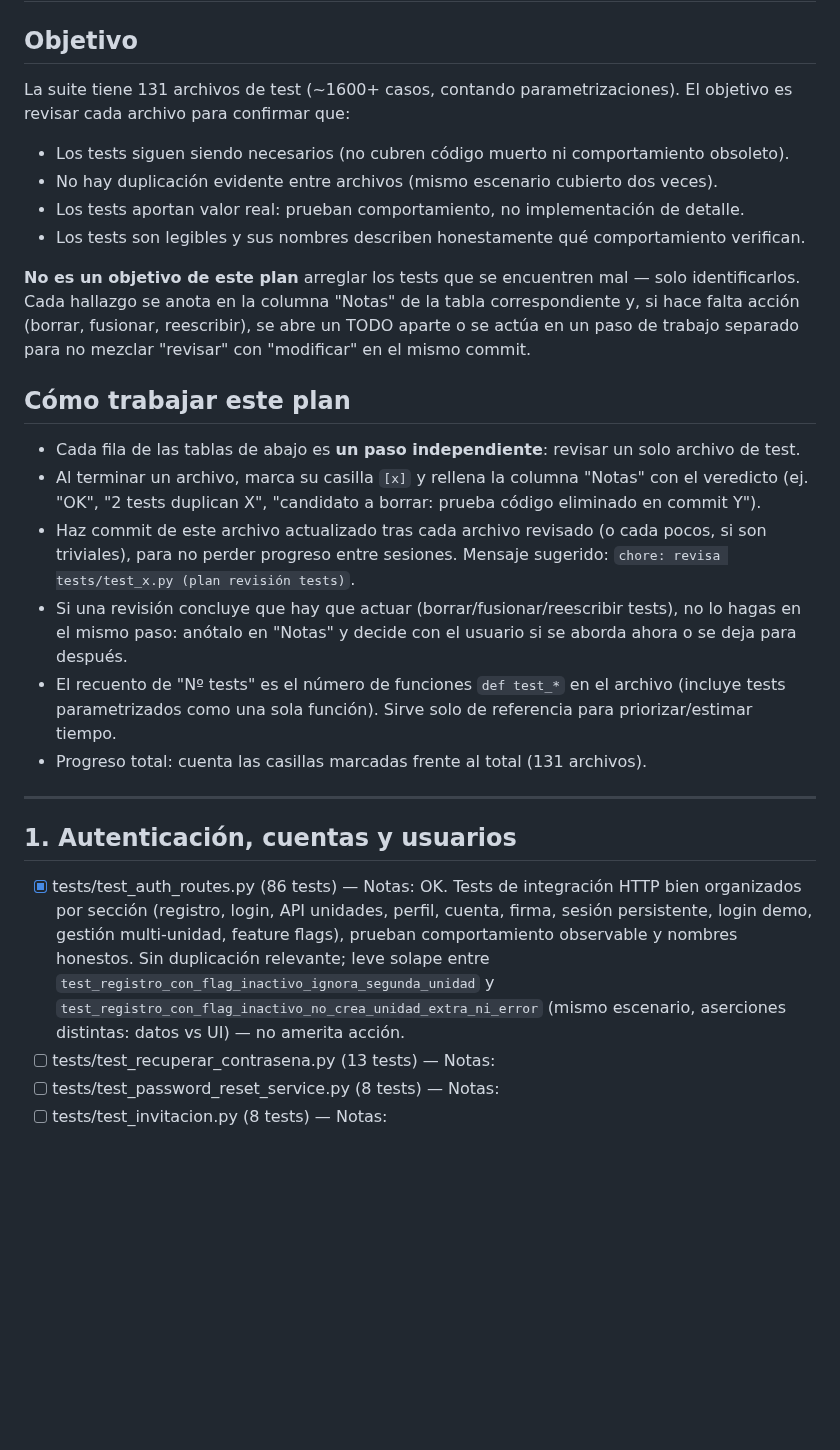
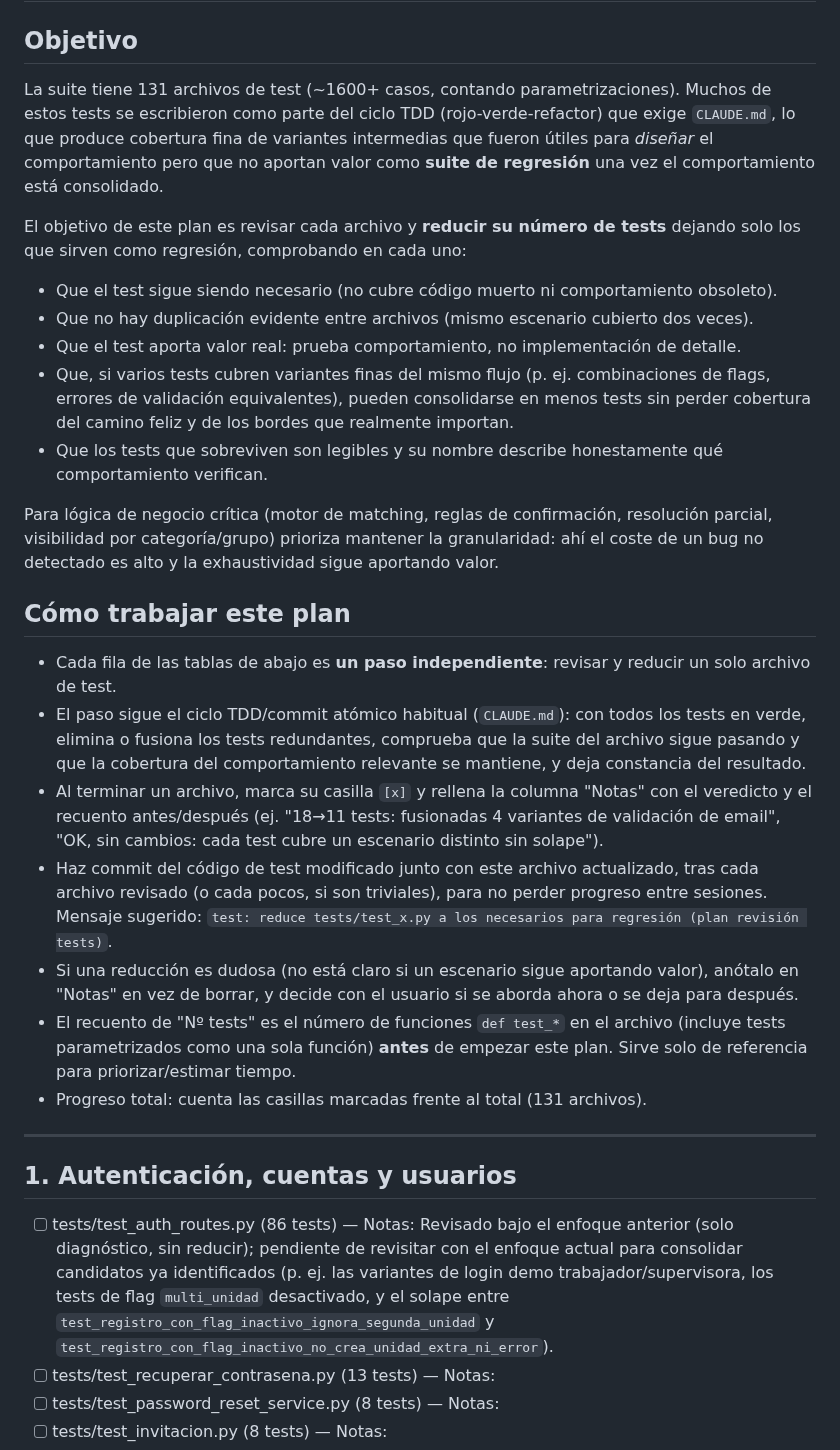
Before and after one commit to guillen1989/turnero, a Markdown page: docs/revision_tests.md, the part around the change. Drawn GitHub-style; blank space fills up the shorter version.

Commit message:
docs: reenfoca el plan de revisión de tests hacia reducir su número
Cada paso pasa a incluir consolidar/eliminar tests redundantes (no solo
diagnosticarlos), priorizando que la suite sirva como regresión y no
mantenga toda la granularidad heredada del ciclo TDD original.

```diff
--- a/docs/revision_tests.md
+++ b/docs/revision_tests.md
@@ -1,39 +1,54 @@
 # Plan de revisión de la suite de tests
 
 ## Objetivo
-La suite tiene 131 archivos de test (~1600+ casos, contando parametrizaciones). El objetivo es
-revisar cada archivo para confirmar que:
-- Los tests siguen siendo necesarios (no cubren código muerto ni comportamiento obsoleto).
-- No hay duplicación evidente entre archivos (mismo escenario cubierto dos veces).
-- Los tests aportan valor real: prueban comportamiento, no implementación de detalle.
-- Los tests son legibles y sus nombres describen honestamente qué comportamiento verifican.
+La suite tiene 131 archivos de test (~1600+ casos, contando parametrizaciones). Muchos de estos
+tests se escribieron como parte del ciclo TDD (rojo-verde-refactor) que exige `CLAUDE.md`, lo que
+produce cobertura fina de variantes intermedias que fueron útiles para *diseñar* el comportamiento
+pero que no aportan valor como **suite de regresión** una vez el comportamiento está consolidado.
 
-**No es un objetivo de este plan** arreglar los tests que se encuentren mal — solo identificarlos.
-Cada hallazgo se anota en la columna "Notas" de la tabla correspondiente y, si hace falta acción
-(borrar, fusionar, reescribir), se abre un TODO aparte o se actúa en un paso de trabajo separado
-para no mezclar "revisar" con "modificar" en el mismo commit.
+El objetivo de este plan es revisar cada archivo y **reducir su número de tests** dejando solo los
+que sirven como regresión, comprobando en cada uno:
+- Que el test sigue siendo necesario (no cubre código muerto ni comportamiento obsoleto).
+- Que no hay duplicación evidente entre archivos (mismo escenario cubierto dos veces).
+- Que el test aporta valor real: prueba comportamiento, no implementación de detalle.
+- Que, si varios tests cubren variantes finas del mismo flujo (p. ej. combinaciones de flags,
+  errores de validación equivalentes), pueden consolidarse en menos tests sin perder cobertura del
+  camino feliz y de los bordes que realmente importan.
+- Que los tests que sobreviven son legibles y su nombre describe honestamente qué comportamiento
+  verifican.
+
+Para lógica de negocio crítica (motor de matching, reglas de confirmación, resolución parcial,
+visibilidad por categoría/grupo) prioriza mantener la granularidad: ahí el coste de un bug no
+detectado es alto y la exhaustividad sigue aportando valor.
 
 ## Cómo trabajar este plan
-- Cada fila de las tablas de abajo es **un paso independiente**: revisar un solo archivo de test.
-- Al terminar un archivo, marca su casilla `[x]` y rellena la columna "Notas" con el veredicto
-  (ej. "OK", "2 tests duplican X", "candidato a borrar: prueba código eliminado en commit Y").
-- Haz commit de este archivo actualizado tras cada archivo revisado (o cada pocos, si son triviales),
-  para no perder progreso entre sesiones. Mensaje sugerido: `chore: revisa tests/test_x.py (plan revisión tests)`.
-- Si una revisión concluye que hay que actuar (borrar/fusionar/reescribir tests), no lo hagas en el
-  mismo paso: anótalo en "Notas" y decide con el usuario si se aborda ahora o se deja para después.
+- Cada fila de las tablas de abajo es **un paso independiente**: revisar y reducir un solo archivo
+  de test.
+- El paso sigue el ciclo TDD/commit atómico habitual (`CLAUDE.md`): con todos los tests en verde,
+  elimina o fusiona los tests redundantes, comprueba que la suite del archivo sigue pasando y que
+  la cobertura del comportamiento relevante se mantiene, y deja constancia del resultado.
+- Al terminar un archivo, marca su casilla `[x]` y rellena la columna "Notas" con el veredicto y el
+  recuento antes/después (ej. "18→11 tests: fusionadas 4 variantes de validación de email",
+  "OK, sin cambios: cada test cubre un escenario distinto sin solape").
+- Haz commit del código de test modificado junto con este archivo actualizado, tras cada archivo
+  revisado (o cada pocos, si son triviales), para no perder progreso entre sesiones. Mensaje
+  sugerido: `test: reduce tests/test_x.py a los necesarios para regresión (plan revisión tests)`.
+- Si una reducción es dudosa (no está claro si un escenario sigue aportando valor), anótalo en
+  "Notas" en vez de borrar, y decide con el usuario si se aborda ahora o se deja para después.
 - El recuento de "Nº tests" es el número de funciones `def test_*` en el archivo (incluye tests
-  parametrizados como una sola función). Sirve solo de referencia para priorizar/estimar tiempo.
+  parametrizados como una sola función) **antes** de empezar este plan. Sirve solo de referencia
+  para priorizar/estimar tiempo.
 - Progreso total: cuenta las casillas marcadas frente al total (131 archivos).
 
 ---
 
 ## 1. Autenticación, cuentas y usuarios
-- [x] tests/test_auth_routes.py (86 tests) — Notas: OK. Tests de integración HTTP bien organizados por
-  sección (registro, login, API unidades, perfil, cuenta, firma, sesión persistente, login demo,
-  gestión multi-unidad, feature flags), prueban comportamiento observable y nombres honestos. Sin
-  duplicación relevante; leve solape entre `test_registro_con_flag_inactivo_ignora_segunda_unidad` y
-  `test_registro_con_flag_inactivo_no_crea_unidad_extra_ni_error` (mismo escenario, aserciones
-  distintas: datos vs UI) — no amerita acción.
+- [ ] tests/test_auth_routes.py (86 tests) — Notas: Revisado bajo el enfoque anterior (solo
+  diagnóstico, sin reducir); pendiente de revisitar con el enfoque actual para consolidar
+  candidatos ya identificados (p. ej. las variantes de login demo trabajador/supervisora, los
+  tests de flag `multi_unidad` desactivado, y el solape entre
+  `test_registro_con_flag_inactivo_ignora_segunda_unidad` y
+  `test_registro_con_flag_inactivo_no_crea_unidad_extra_ni_error`).
 - [ ] tests/test_recuperar_contrasena.py (13 tests) — Notas:
 - [ ] tests/test_password_reset_service.py (8 tests) — Notas:
 - [ ] tests/test_invitacion.py (8 tests) — Notas:
```
